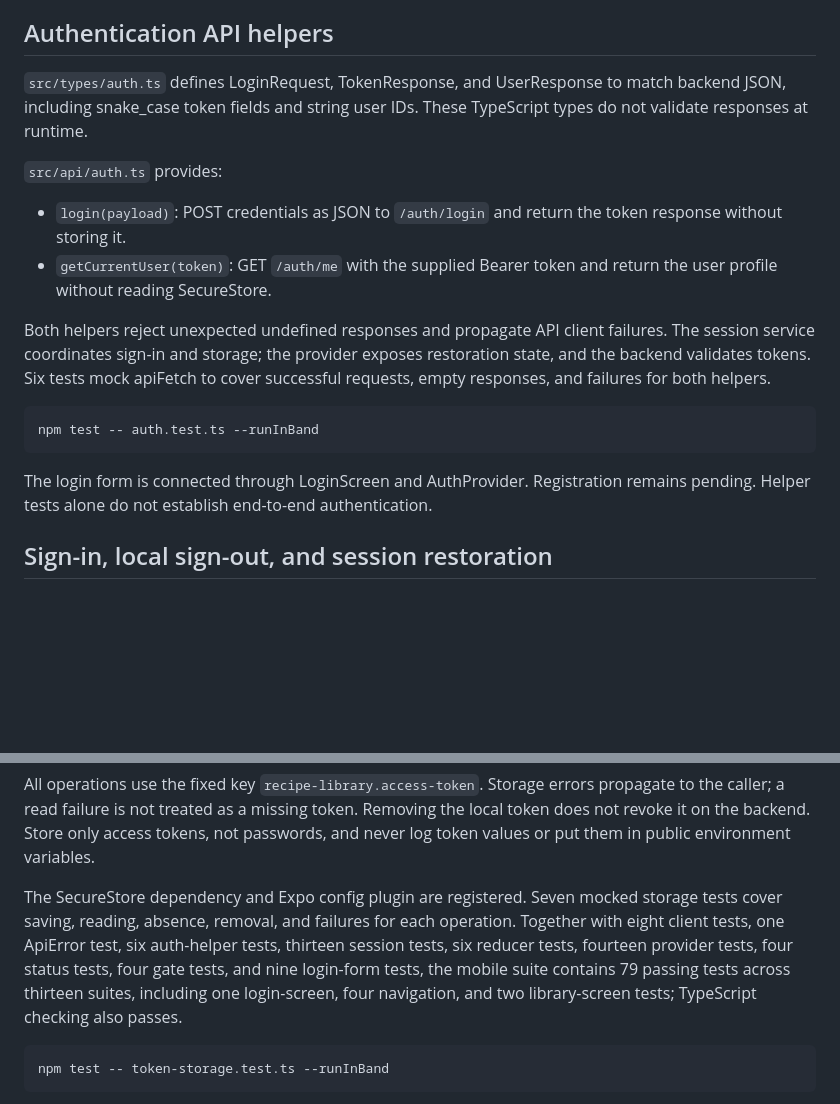
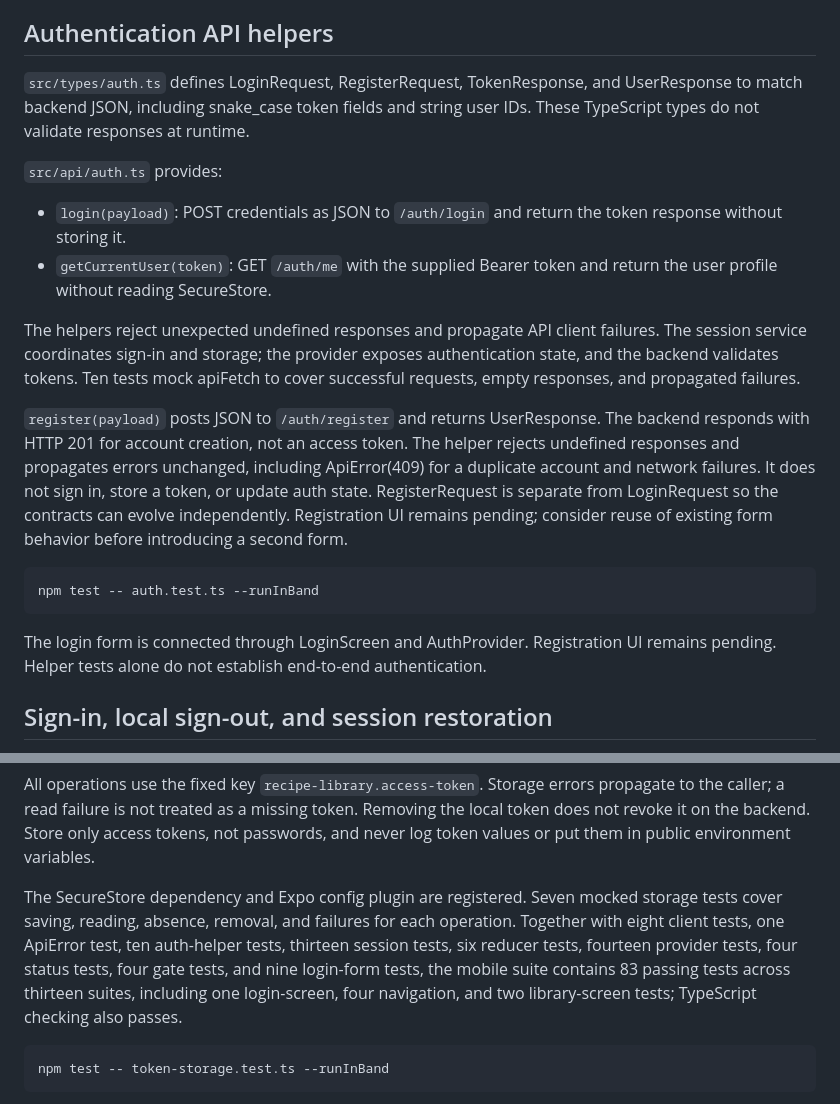
Before and after one commit to ade713/recipe-library, a Markdown page: mobile/README.md, 2 parts joined by grey strips. GitHub-like rendering; blank space fills up the shorter version.

Commit message:
Document mobile registration API progress

````diff
--- a/mobile/README.md
+++ b/mobile/README.md
@@ -102,7 +102,7 @@ follow-up work; this change exposes HTTP status, not backend validation details.
 
 ## Authentication API helpers
 
-`src/types/auth.ts` defines LoginRequest, TokenResponse, and UserResponse to
+`src/types/auth.ts` defines LoginRequest, RegisterRequest, TokenResponse, and UserResponse to
 match backend JSON, including snake_case token fields and string user IDs.
 These TypeScript types do not validate responses at runtime.
 
@@ -113,16 +113,24 @@ These TypeScript types do not validate responses at runtime.
 - `getCurrentUser(token)`: GET `/auth/me` with the supplied Bearer token and
   return the user profile without reading SecureStore.
 
-Both helpers reject unexpected undefined responses and propagate API client
+The helpers reject unexpected undefined responses and propagate API client
 failures. The session service coordinates sign-in and storage; the provider
-exposes restoration state, and the backend validates tokens. Six tests mock apiFetch to cover successful
-requests, empty responses, and failures for both helpers.
+exposes authentication state, and the backend validates tokens. Ten tests mock
+apiFetch to cover successful requests, empty responses, and propagated failures.
+
+`register(payload)` posts JSON to `/auth/register` and returns UserResponse.
+The backend responds with HTTP 201 for account creation, not an access token.
+The helper rejects undefined responses and propagates errors unchanged, including
+ApiError(409) for a duplicate account and network failures. It does not sign in,
+store a token, or update auth state. RegisterRequest is separate from LoginRequest
+so the contracts can evolve independently. Registration UI remains pending;
+consider reuse of existing form behavior before introducing a second form.
 
 ```bash
 npm test -- auth.test.ts --runInBand
 ```
 
-The login form is connected through LoginScreen and AuthProvider. Registration
+The login form is connected through LoginScreen and AuthProvider. Registration UI
 remains pending. Helper tests alone do not establish end-to-end authentication.
 
 ## Sign-in, local sign-out, and session restoration
@@ -282,10 +290,10 @@ environment variables.
 
 The SecureStore dependency and Expo config plugin are registered. Seven mocked
 storage tests cover saving, reading, absence, removal, and failures for each
-operation. Together with eight client tests, one ApiError test, six auth-helper
+operation. Together with eight client tests, one ApiError test, ten auth-helper
 tests, thirteen session tests, six reducer tests, fourteen provider tests, four
 status tests, four gate tests, and nine login-form tests, the mobile suite contains
-79 passing tests across thirteen suites, including one login-screen, four
+83 passing tests across thirteen suites, including one login-screen, four
 navigation, and two library-screen tests; TypeScript checking also passes.
 
 ```bash
````
Also changed, not shown: docs/MVP_SCHEDULE.md (+6 -3 lines), docs/PROJECT_MEMORY.md (+3 -3 lines).
